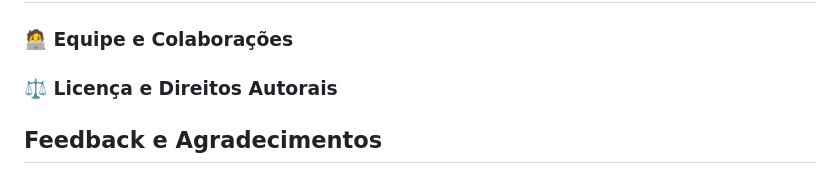
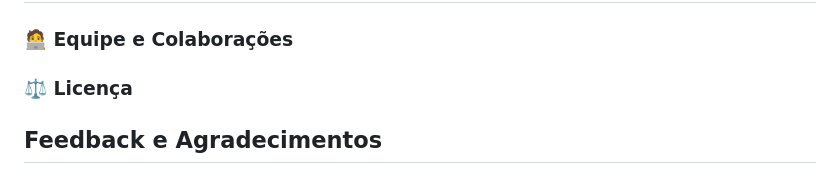
Before and after one commit to guilherm-hsbe/blogline, a Markdown page: README.md, the part around the change. GitHub-like rendering.

```diff
--- a/README.md
+++ b/README.md
@@ -100,7 +100,7 @@ O MySQL é um sistema de gerenciamento de banco de dados relacional amplamente u
 ### :technologist: Equipe e Colaborações
 
 <!-- ─── LICENÇA ────────────────────────────── -->
-### :balance_scale: Licença e Direitos Autorais
+### :balance_scale: Licença
 
 <!-- ─── 5 - FEEDBACK E AGRADECIMENTOS -->
 ## Feedback e Agradecimentos
```
